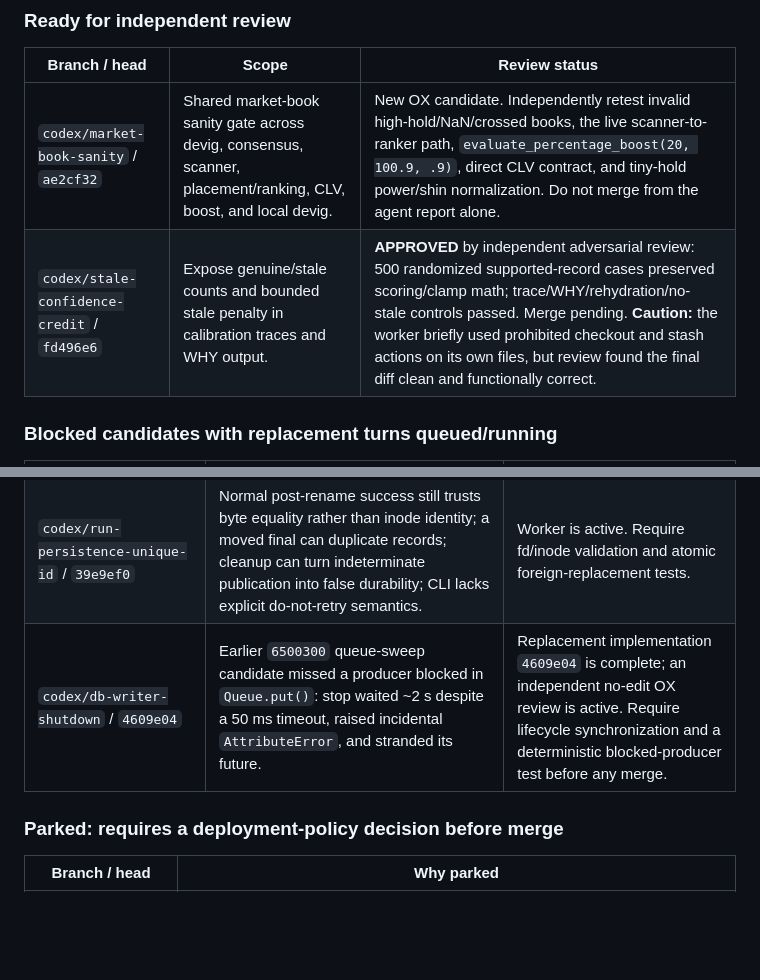
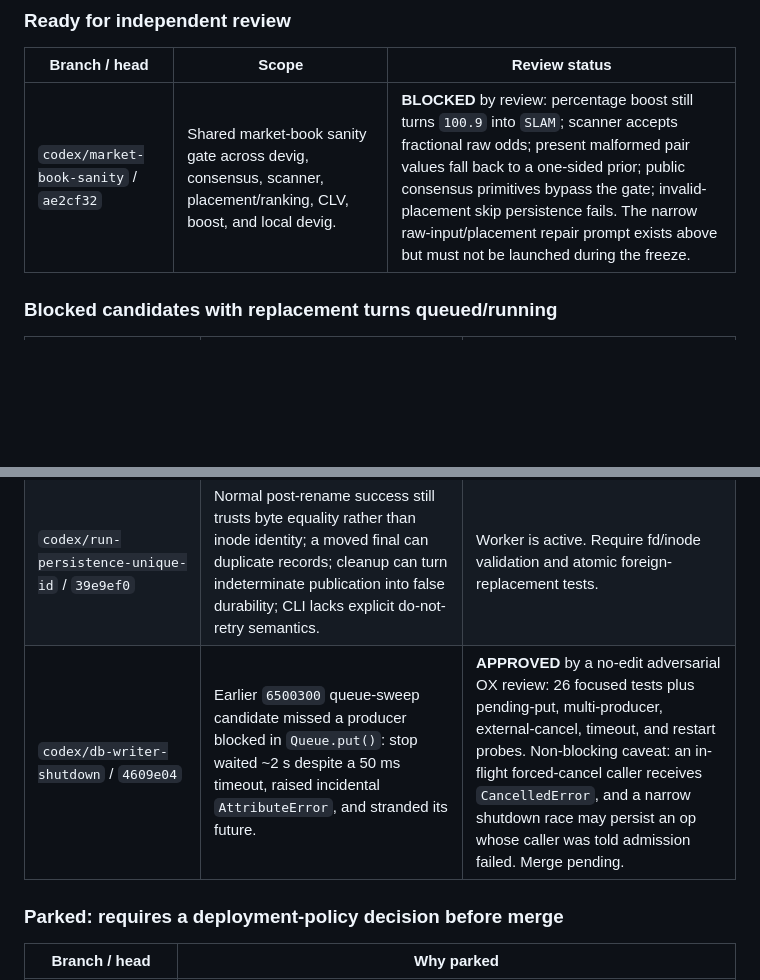
Before and after one commit to marcosantangelo77-sudo/Callisto, a Markdown page: ORCHESTRATION_HANDOFF.md, 2 parts joined by grey strips. GitHub-like rendering; blank space fills up the shorter version.

```diff
--- a/ORCHESTRATION_HANDOFF.md
+++ b/ORCHESTRATION_HANDOFF.md
@@ -110,8 +126,7 @@ matching.
 
 | Branch / head | Scope | Review status |
 | --- | --- | --- |
-| `codex/market-book-sanity` / `ae2cf32` | Shared market-book sanity gate across devig, consensus, scanner, placement/ranking, CLV, boost, and local devig. | New OX candidate. Independently retest invalid high-hold/NaN/crossed books, the live scanner-to-ranker path, `evaluate_percentage_boost(20, 100.9, .9)`, direct CLV contract, and tiny-hold power/shin normalization. Do not merge from the agent report alone. |
-| `codex/stale-confidence-credit` / `fd496e6` | Expose genuine/stale counts and bounded stale penalty in calibration traces and WHY output. | **APPROVED** by independent adversarial review: 500 randomized supported-record cases preserved scoring/clamp math; trace/WHY/rehydration/no-stale controls passed. Merge pending. **Caution:** the worker briefly used prohibited checkout and stash actions on its own files, but review found the final diff clean and functionally correct. |
+| `codex/market-book-sanity` / `ae2cf32` | Shared market-book sanity gate across devig, consensus, scanner, placement/ranking, CLV, boost, and local devig. | **BLOCKED** by review: percentage boost still turns `100.9` into `SLAM`; scanner accepts fractional raw odds; present malformed pair values fall back to a one-sided prior; public consensus primitives bypass the gate; invalid-placement skip persistence fails. The narrow raw-input/placement repair prompt exists above but must not be launched during the freeze. |
 
 ### Blocked candidates with replacement turns queued/running
 
@@ -119,7 +134,7 @@ matching.
 | --- | --- | --- |
 | `codex/checkpoint-trace-fidelity` / `9513ffc` | Resume path bypasses admission validation by consuming raw `payload['fetches']`; forged `independent_keys` can inflate confidence; blank rejected/skipped and malformed `rejections` fabricate honest-null/gate evidence. | Worker is active. Require one strict decoder used by all resume consumers, derived independent keys, and end-to-end adversarial tests. |
 | `codex/run-persistence-unique-id` / `39e9ef0` | Normal post-rename success still trusts byte equality rather than inode identity; a moved final can duplicate records; cleanup can turn indeterminate publication into false durability; CLI lacks explicit do-not-retry semantics. | Worker is active. Require fd/inode validation and atomic foreign-replacement tests. |
-| `codex/db-writer-shutdown` / `4609e04` | Earlier `6500300` queue-sweep candidate missed a producer blocked in `Queue.put()`: stop waited ~2 s despite a 50 ms timeout, raised incidental `AttributeError`, and stranded its future. | Replacement implementation `4609e04` is complete; an independent no-edit OX review is active. Require lifecycle synchronization and a deterministic blocked-producer test before any merge. |
+| `codex/db-writer-shutdown` / `4609e04` | Earlier `6500300` queue-sweep candidate missed a producer blocked in `Queue.put()`: stop waited ~2 s despite a 50 ms timeout, raised incidental `AttributeError`, and stranded its future. | **APPROVED** by a no-edit adversarial OX review: 26 focused tests plus pending-put, multi-producer, external-cancel, timeout, and restart probes. Non-blocking caveat: an in-flight forced-cancel caller receives `CancelledError`, and a narrow shutdown race may persist an op whose caller was told admission failed. Merge pending. |
 
 ### Parked: requires a deployment-policy decision before merge
 
```
Also changed, not shown: other parts of ORCHESTRATION_HANDOFF.md (+24 -7 lines).
